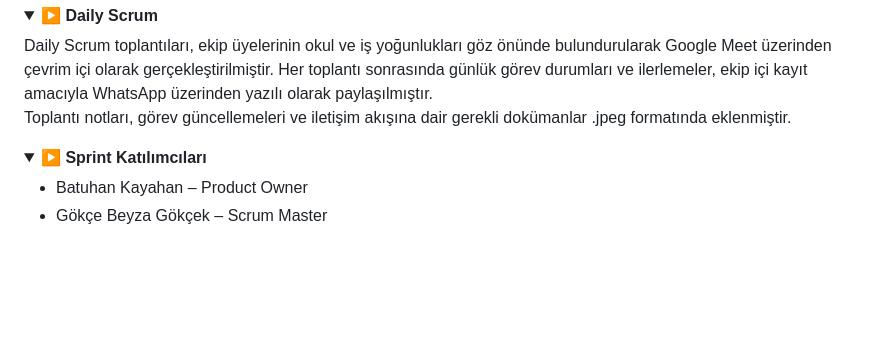
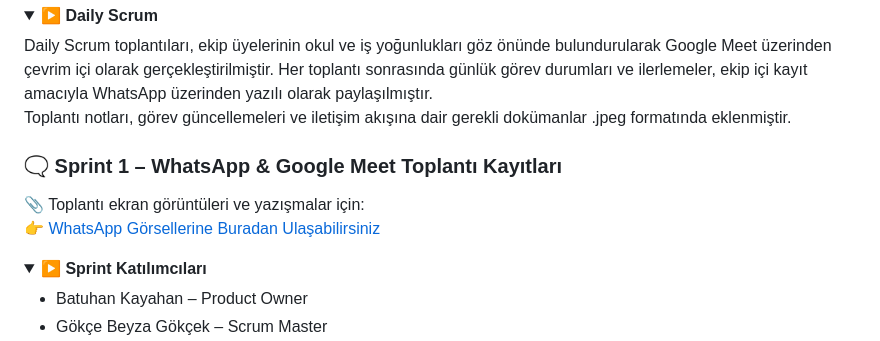
Before and after one commit to batuhanlog/SmartMeal, a Markdown page: README.md, the part around the change. Drawn GitHub-style; folded sections open; blank space fills up the shorter version.

```diff
--- a/README.md
+++ b/README.md
@@ -172,6 +172,11 @@ NutriMuse projesi toplamda 300 puanlık bir geliştirme yüküne sahiptir. Proje
 Daily Scrum toplantıları, ekip üyelerinin okul ve iş yoğunlukları göz önünde bulundurularak Google Meet üzerinden çevrim içi olarak gerçekleştirilmiştir. Her toplantı sonrasında günlük görev durumları ve ilerlemeler, ekip içi kayıt amacıyla WhatsApp üzerinden yazılı olarak paylaşılmıştır.
 Toplantı notları, görev güncellemeleri ve iletişim akışına dair gerekli dokümanlar .jpeg formatında eklenmiştir.
 
+### 🗨️ Sprint 1 – WhatsApp & Google Meet Toplantı Kayıtları
+
+📎 Toplantı ekran görüntüleri ve yazışmalar için:
+👉 [WhatsApp Görsellerine Buradan Ulaşabilirsiniz](https://drive.google.com/drive/folders/1MRBDttWCSHXecd63y1qjKrfANuVOTHiz?usp=drive_link)
+
 </details>
 
 <details>
```
